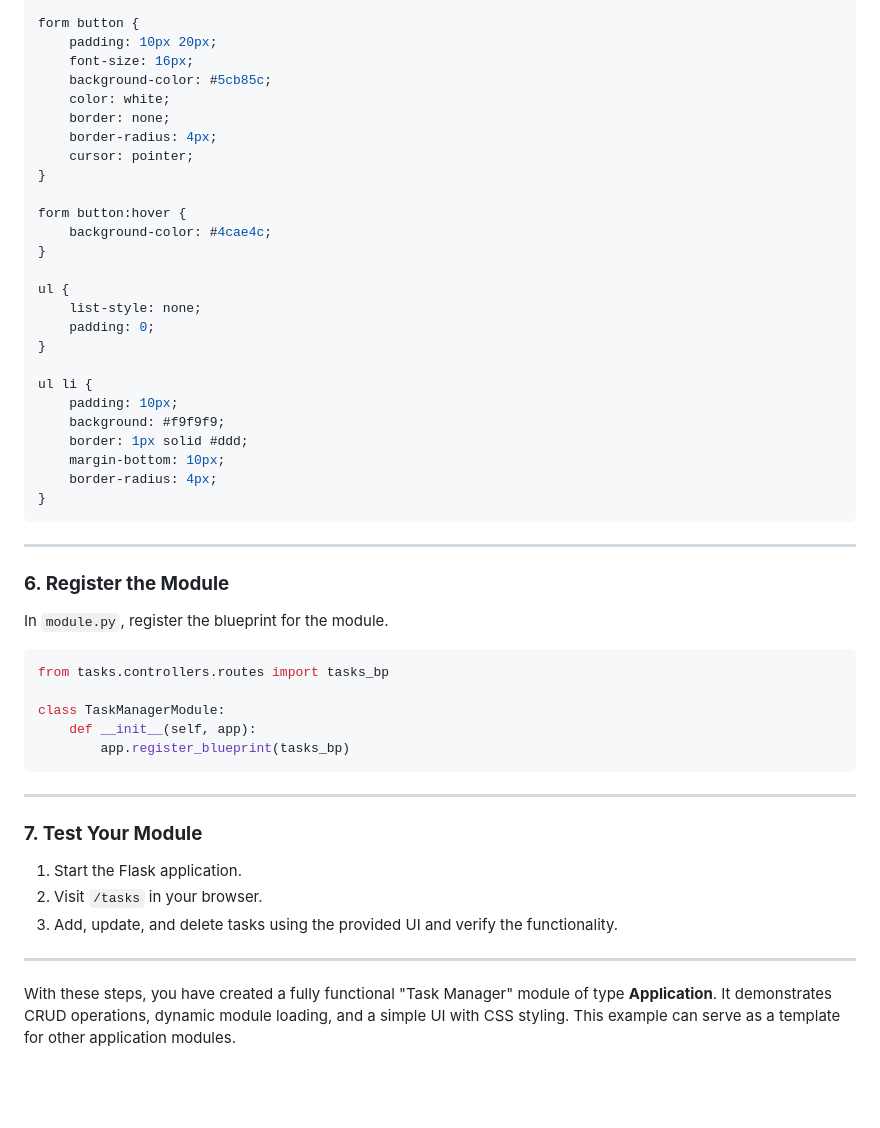
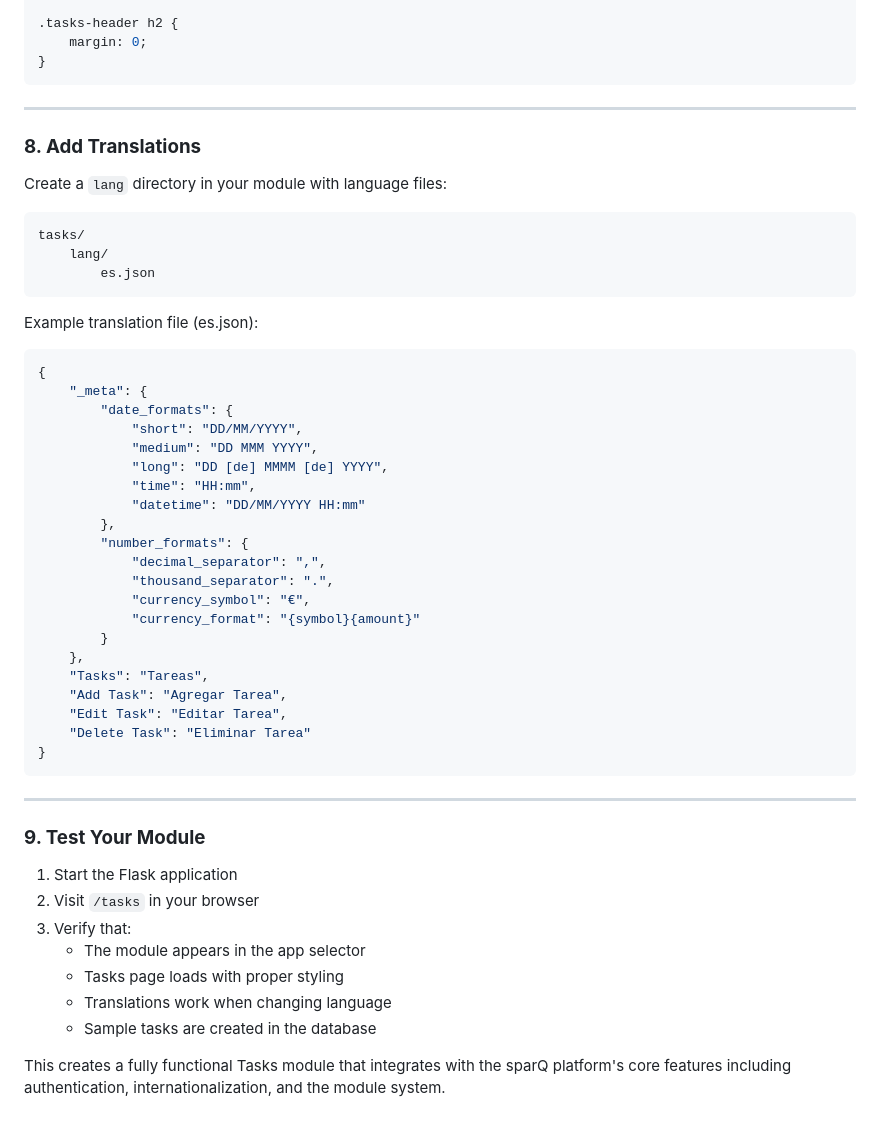
Before and after one commit to sparQone/sparq, a Markdown page: docs/Write a module - App.md, the part around one of its changes. GitHub-like rendering; blank space fills up the shorter version.

````diff
--- a/docs/Write a module - App.md
+++ b/docs/Write a module - App.md
@@ -218,55 +265,57 @@ form input {
 }
 
-form button {
-    padding: 10px 20px;
-    font-size: 16px;
-    background-color: #5cb85c;
-    color: white;
-    border: none;
-    border-radius: 4px;
-    cursor: pointer;
-}
-
-form button:hover {
-    background-color: #4cae4c;
-}
-
-ul {
-    list-style: none;
-    padding: 0;
-}
-
-ul li {
-    padding: 10px;
-    background: #f9f9f9;
-    border: 1px solid #ddd;
-    margin-bottom: 10px;
-    border-radius: 4px;
+.tasks-header h2 {
+    margin: 0;
 }
 ```
 
 ---
 
-### **6. Register the Module**
+### **8. Add Translations**
 
-In `module.py`, register the blueprint for the module.
+Create a `lang` directory in your module with language files:
 
-```python
-from tasks.controllers.routes import tasks_bp
+```
+tasks/
+    lang/
+        es.json
+```
 
-class TaskManagerModule:
-    def __init__(self, app):
-        app.register_blueprint(tasks_bp)
+Example translation file (es.json):
+```json
+{
+    "_meta": {
+        "date_formats": {
+            "short": "DD/MM/YYYY",
+            "medium": "DD MMM YYYY",
+            "long": "DD [de] MMMM [de] YYYY",
+            "time": "HH:mm",
+            "datetime": "DD/MM/YYYY HH:mm"
+        },
+        "number_formats": {
+            "decimal_separator": ",",
+            "thousand_separator": ".",
+            "currency_symbol": "€",
+            "currency_format": "{symbol}{amount}"
+        }
+    },
+    "Tasks": "Tareas",
+    "Add Task": "Agregar Tarea",
+    "Edit Task": "Editar Tarea",
+    "Delete Task": "Eliminar Tarea"
+}
 ```
 
 ---
 
-### **7. Test Your Module**
+### **9. Test Your Module**
 
-1. Start the Flask application.
-2. Visit `/tasks` in your browser.
-3. Add, update, and delete tasks using the provided UI and verify the functionality.
+1. Start the Flask application
+2. Visit `/tasks` in your browser
+3. Verify that:
+   - The module appears in the app selector
+   - Tasks page loads with proper styling
+   - Translations work when changing language
+   - Sample tasks are created in the database
 
----
-
-With these steps, you have created a fully functional "Task Manager" module of type **Application**. It demonstrates CRUD operations, dynamic module loading, and a simple UI with CSS styling. This example can serve as a template for other application modules.
+This creates a fully functional Tasks module that integrates with the sparQ platform's core features including authentication, internationalization, and the module system.
````
Also changed, not shown: other parts of docs/Write a module - App.md (+146 -99 lines).
